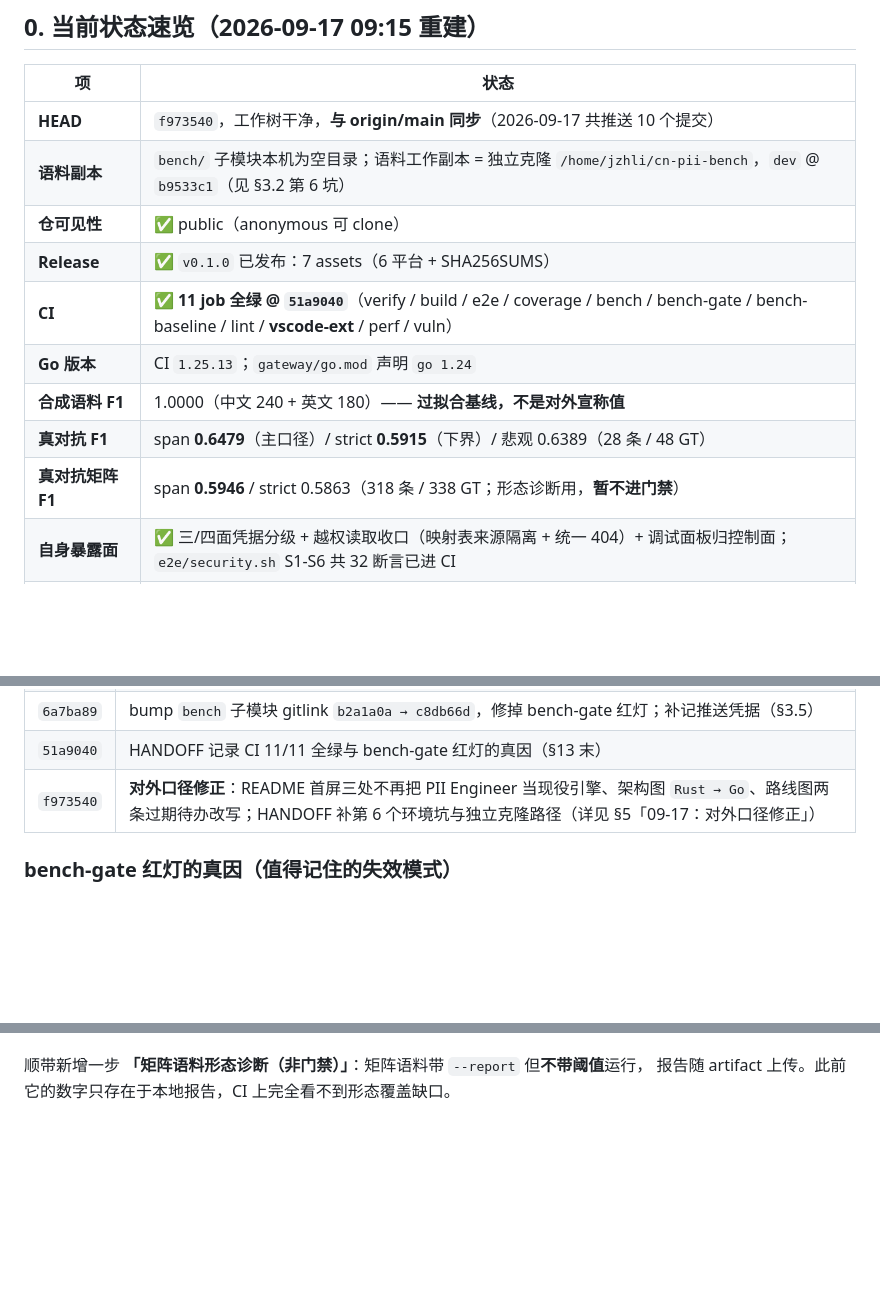
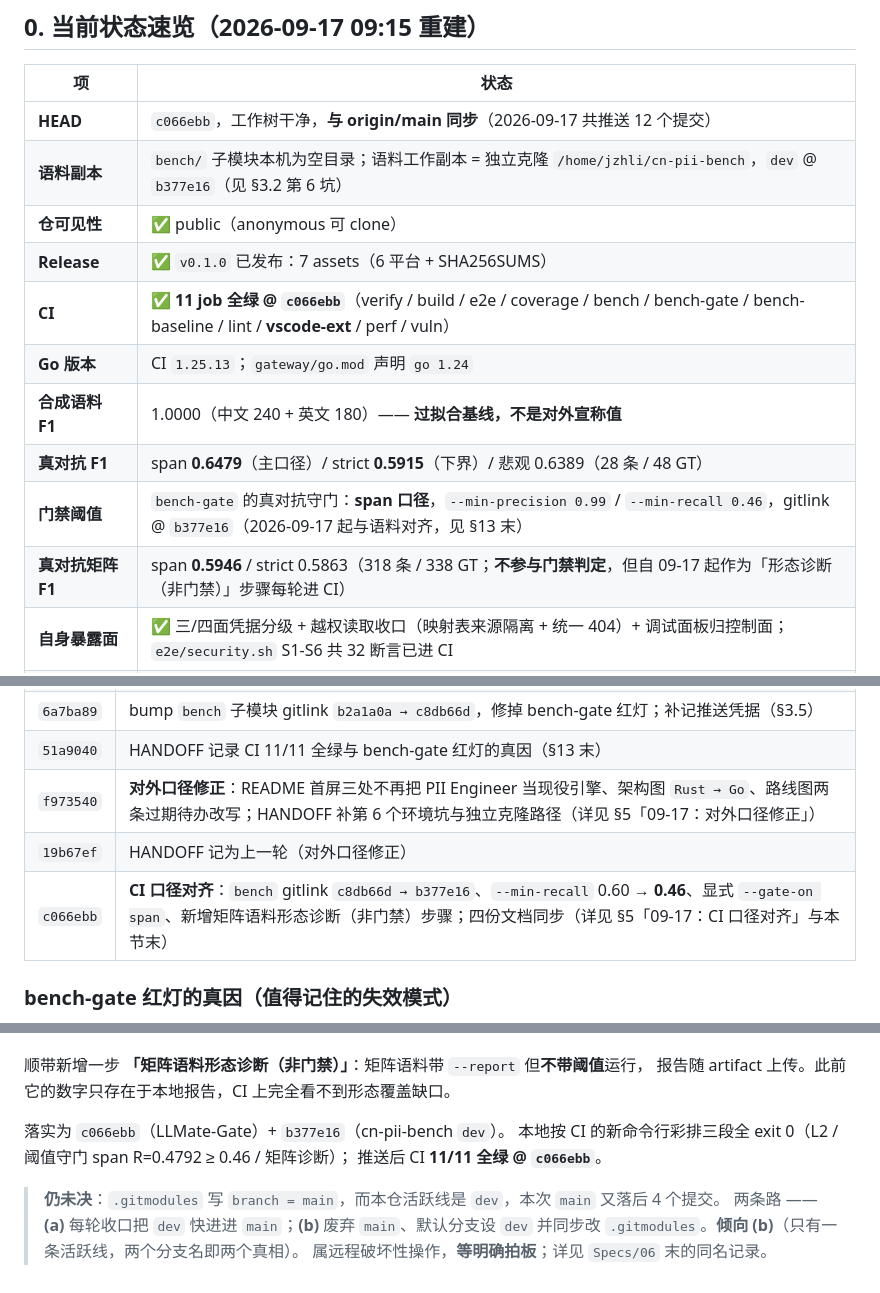
Before and after one commit to Jzh-li/LLMate-Gate, a Markdown page: HANDOFF.md, 3 parts joined by grey strips. Drawn GitHub-style; blank space fills up the shorter version.

Commit message:
docs: HANDOFF 记为 09-17 CI 口径对齐轮
§0 状态速览补「门禁阈值」行（span / 0.99 / 0.46 / gitlink b377e16），
HEAD 与 CI 行同步到 c066ebb（CI 实测 11/11 全绿），
§13 补 c066ebb 与 19b67ef 两条并记下 main/dev 双分支的未决项。

```diff
--- a/HANDOFF.md
+++ b/HANDOFF.md
@@ -10,15 +10,16 @@
 
 | 项 | 状态 |
 |---|---|
-| **HEAD** | `f973540`，工作树干净，**与 origin/main 同步**（2026-09-17 共推送 10 个提交） |
-| **语料副本** | `bench/` 子模块本机为空目录；语料工作副本 = 独立克隆 `/home/jzhli/cn-pii-bench`，`dev` @ `b9533c1`（见 §3.2 第 6 坑） |
+| **HEAD** | `c066ebb`，工作树干净，**与 origin/main 同步**（2026-09-17 共推送 12 个提交） |
+| **语料副本** | `bench/` 子模块本机为空目录；语料工作副本 = 独立克隆 `/home/jzhli/cn-pii-bench`，`dev` @ `b377e16`（见 §3.2 第 6 坑） |
 | **仓可见性** | ✅ public（anonymous 可 clone） |
 | **Release** | ✅ `v0.1.0` 已发布：7 assets（6 平台 + SHA256SUMS） |
-| **CI** | ✅ **11 job 全绿 @ `51a9040`**（verify / build / e2e / coverage / bench / bench-gate / bench-baseline / lint / **vscode-ext** / perf / vuln） |
+| **CI** | ✅ **11 job 全绿 @ `c066ebb`**（verify / build / e2e / coverage / bench / bench-gate / bench-baseline / lint / **vscode-ext** / perf / vuln） |
 | **Go 版本** | CI `1.25.13`；`gateway/go.mod` 声明 `go 1.24` |
 | **合成语料 F1** | 1.0000（中文 240 + 英文 180）—— **过拟合基线，不是对外宣称值** |
 | **真对抗 F1** | span **0.6479**（主口径）/ strict **0.5915**（下界）/ 悲观 0.6389（28 条 / 48 GT） |
-| **真对抗矩阵 F1** | span **0.5946** / strict 0.5863（318 条 / 338 GT；形态诊断用，**暂不进门禁**） |
+| **门禁阈值** | `bench-gate` 的真对抗守门：**span 口径**，`--min-precision 0.99` / `--min-recall 0.46`，gitlink @ `b377e16`（2026-09-17 起与语料对齐，见 §13 末） |
+| **真对抗矩阵 F1** | span **0.5946** / strict 0.5863（318 条 / 338 GT；**不参与门禁判定**，但自 09-17 起作为「形态诊断（非门禁）」步骤每轮进 CI） |
 | **自身暴露面** | ✅ 三/四面凭据分级 + 越权读取收口（映射表来源隔离 + 统一 404）+ 调试面板归控制面；`e2e/security.sh` S1-S6 共 32 断言已进 CI |
 | **本机实测复现** | ✅ 09-15 三语料全跑复现当时记录值；09-16 语料修订后**真对抗已复跑**（span 0.6479），合成 / 英文未复跑 —— 见 `Specs/05` §10 勘误 |
 | **已知缺陷** | **0 项待修**（`Specs/06` 摘要表全 ✅ 闭环；P2-14 复核判定为可接受） |
@@ -484,6 +485,8 @@ git stash && git push origin <branch>    # 或先 rebase 到 origin/main 再推
 | `6a7ba89` | bump `bench` 子模块 gitlink `b2a1a0a → c8db66d`，修掉 bench-gate 红灯；补记推送凭据（§3.5） |
 | `51a9040` | HANDOFF 记录 CI 11/11 全绿与 bench-gate 红灯的真因（§13 末） |
 | `f973540` | **对外口径修正**：README 首屏三处不再把 PII Engineer 当现役引擎、架构图 `Rust → Go`、路线图两条过期待办改写；HANDOFF 补第 6 个环境坑与独立克隆路径（详见 §5「09-17：对外口径修正」） |
+| `19b67ef` | HANDOFF 记为上一轮（对外口径修正） |
+| `c066ebb` | **CI 口径对齐**：`bench` gitlink `c8db66d → b377e16`、`--min-recall` 0.60 → **0.46**、显式 `--gate-on span`、新增矩阵语料形态诊断（非门禁）步骤；四份文档同步（详见 §5「09-17：CI 口径对齐」与本节末） |
 
 ### bench-gate 红灯的真因（值得记住的失效模式）
 
@@ -523,3 +526,12 @@ CI 随即 **11/11 全绿**。
 
 顺带新增一步 **「矩阵语料形态诊断（非门禁）」**：矩阵语料带 `--report` 但**不带阈值**运行，
 报告随 artifact 上传。此前它的数字只存在于本地报告，CI 上完全看不到形态覆盖缺口。
+
+落实为 `c066ebb`（LLMate-Gate）+ `b377e16`（cn-pii-bench `dev`）。
+本地按 CI 的新命令行彩排三段全 exit 0（L2 / 阈值守门 span R=0.4792 ≥ 0.46 / 矩阵诊断）；
+推送后 CI **11/11 全绿 @ `c066ebb`**。
+
+> **仍未决**：`.gitmodules` 写 `branch = main`，而本仓活跃线是 `dev`，本次 `main` 又落后 4 个提交。
+> 两条路 —— **(a)** 每轮收口把 `dev` 快进进 `main`；**(b)** 废弃 `main`、默认分支设 `dev`
+> 并同步改 `.gitmodules`。**倾向 (b)**（只有一条活跃线，两个分支名即两个真相）。
+> 属远程破坏性操作，**等明确拍板**；详见 `Specs/06` 末的同名记录。
```
